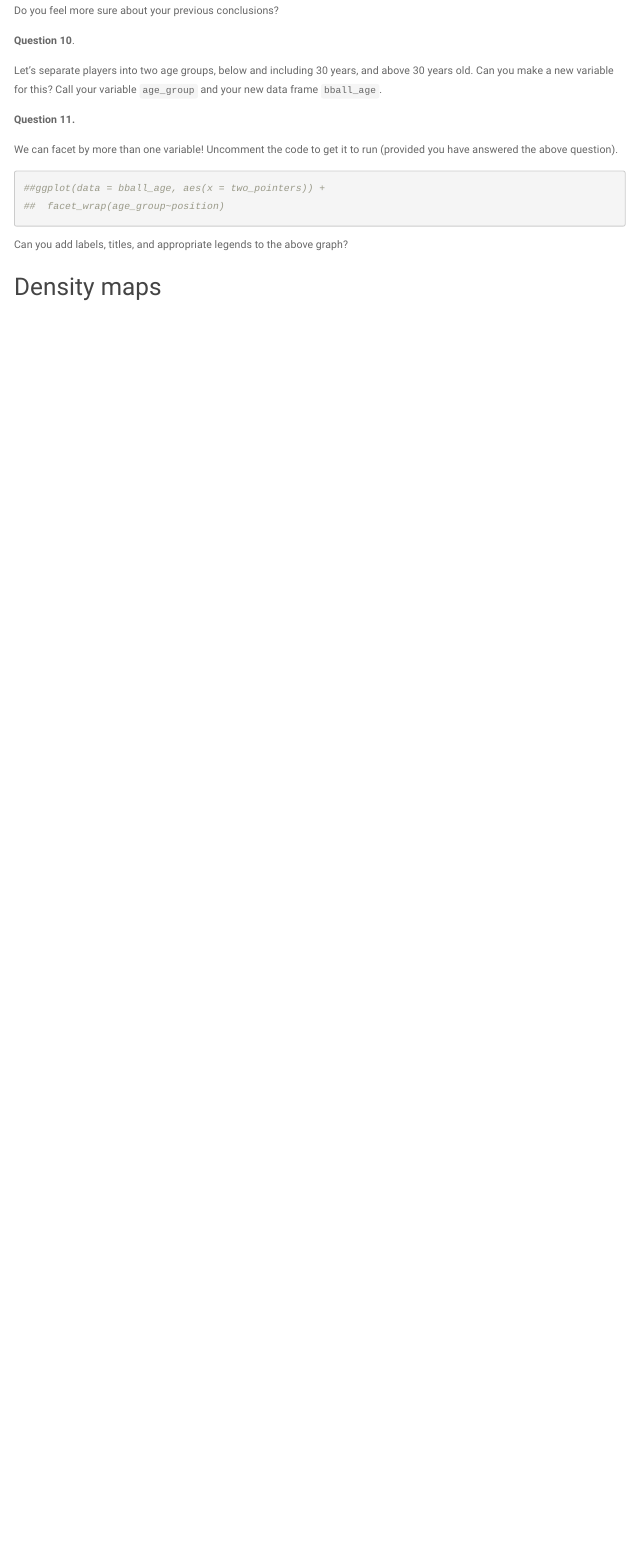
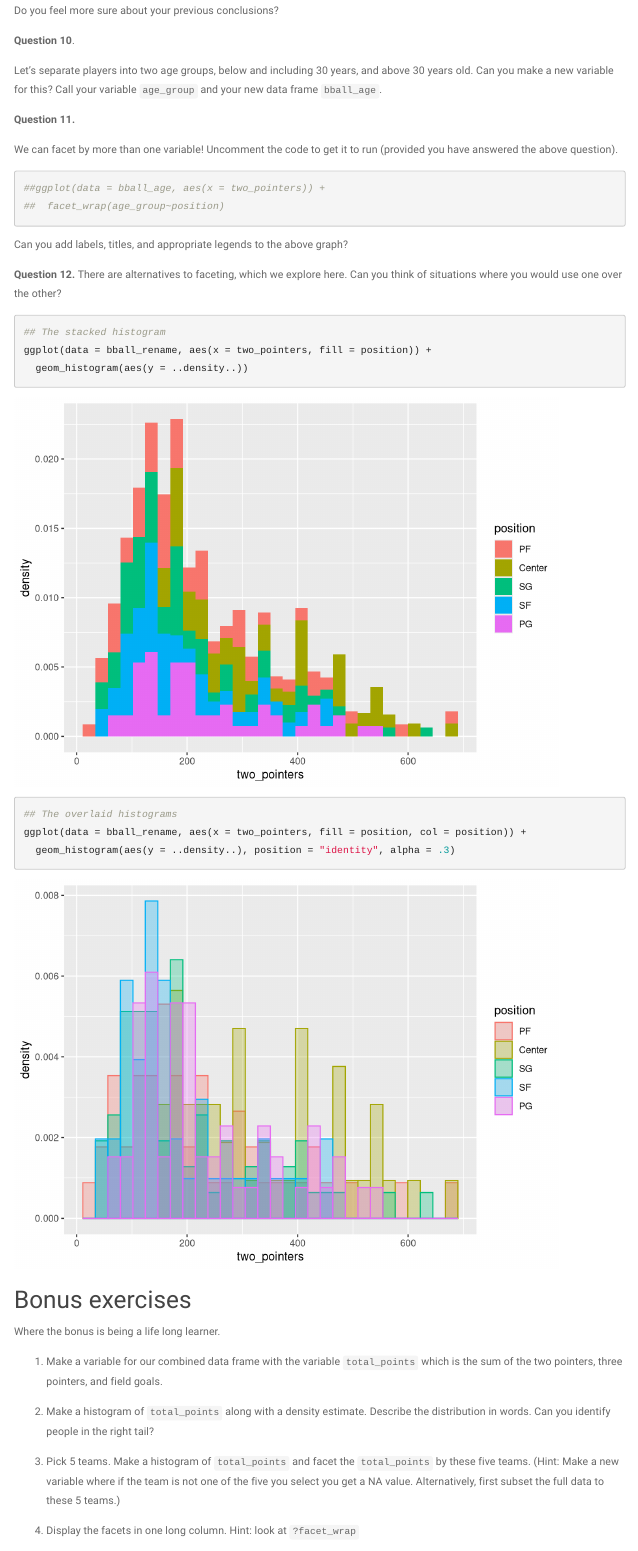
Before and after one commit to rcitrone/CMSACamp, an R Markdown document (lab_materials/week2/vis-lab-3.Rmd): the page in a window 1100 px wide, from 9030 px down. Rendered offline with R 4.5, knitr and Pandoc, with nearby package versions; menus at the side of the page are left out.

Commit message:
Added vis lab 3

````diff
--- a/lab_materials/week2/vis-lab-3.Rmd
+++ b/lab_materials/week2/vis-lab-3.Rmd
@@ -229,4 +229,29 @@ We can facet by more than one variable!  Uncomment the code to get it to run (pr
 
 Can you add labels, titles, and appropriate legends to the above graph?
 
-## Density maps
+
+**Question 12.**  There are alternatives to faceting, which we explore here.  Can you think of situations where you would use one over the other?
+
+```{R}
+## The stacked histogram
+ggplot(data = bball_rename, aes(x = two_pointers, fill = position)) +
+  geom_histogram(aes(y = ..density..))
+
+## The overlaid histograms
+ggplot(data = bball_rename, aes(x = two_pointers, fill = position, col = position)) +
+  geom_histogram(aes(y = ..density..), position = "identity", alpha = .3)
+
+```
+
+
+## Bonus exercises
+
+Where the bonus is being a life long learner.
+
+1. Make a variable for our combined data frame with the variable `total_points` which is the sum of the two pointers, three pointers, and field goals.
+
+2. Make a histogram of `total_points` along with a density estimate.  Describe the distribution in words.  Can you identify people in the right tail?
+
+3.  Pick 5 teams.  Make a histogram of `total_points` and facet the `total_points` by these five teams.  (Hint: Make a new variable where if the team is not one of the five you select you get a NA value.  Alternatively, first subset the full data to these 5 teams.)
+
+4. Display the facets in one long column.  Hint:  look at `?facet_wrap`
````
Also changed, not shown: lab_materials/week2/vis-lab-3.Rmd (6 more changed lines).
